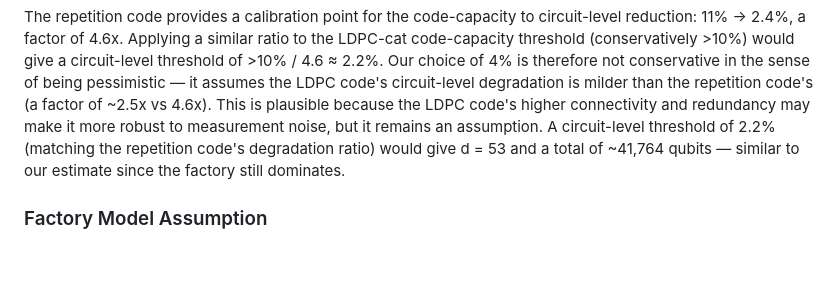
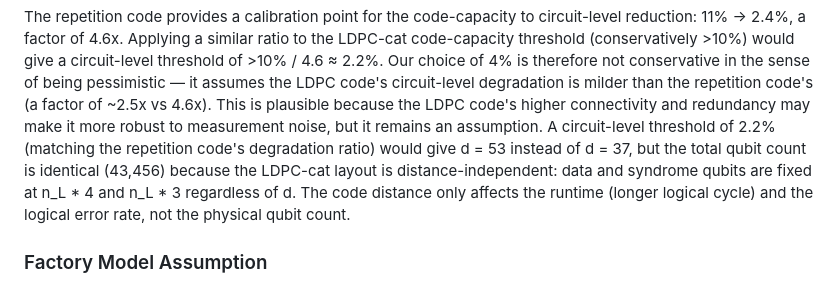
Before and after one commit to david-hoze/scientific-writing, a Markdown page: qec-cat/docs/resource-estimation-report.md, the part around the change. Rendered like a GitHub page; blank space fills up the shorter version.

Commit message:
Fix LDPC-cat threshold sensitivity analysis: qubit count is distance-independent
Co-Authored-By: Claude Opus 4.6 <noreply@anthropic.com>

```diff
--- a/qec-cat/docs/resource-estimation-report.md
+++ b/qec-cat/docs/resource-estimation-report.md
@@ -155,8 +155,11 @@ code's (a factor of ~2.5x vs 4.6x). This is plausible because the LDPC
 code's higher connectivity and redundancy may make it more robust to
 measurement noise, but it remains an assumption. A circuit-level threshold
 of 2.2% (matching the repetition code's degradation ratio) would give
-d = 53 and a total of ~41,764 qubits — similar to our estimate since
-the factory still dominates.
+d = 53 instead of d = 37, but the total qubit count is identical (43,456)
+because the LDPC-cat layout is distance-independent: data and syndrome
+qubits are fixed at n_L * 4 and n_L * 3 regardless of d. The code
+distance only affects the runtime (longer logical cycle) and the logical
+error rate, not the physical qubit count.
 
 ### Factory Model Assumption
 
```
